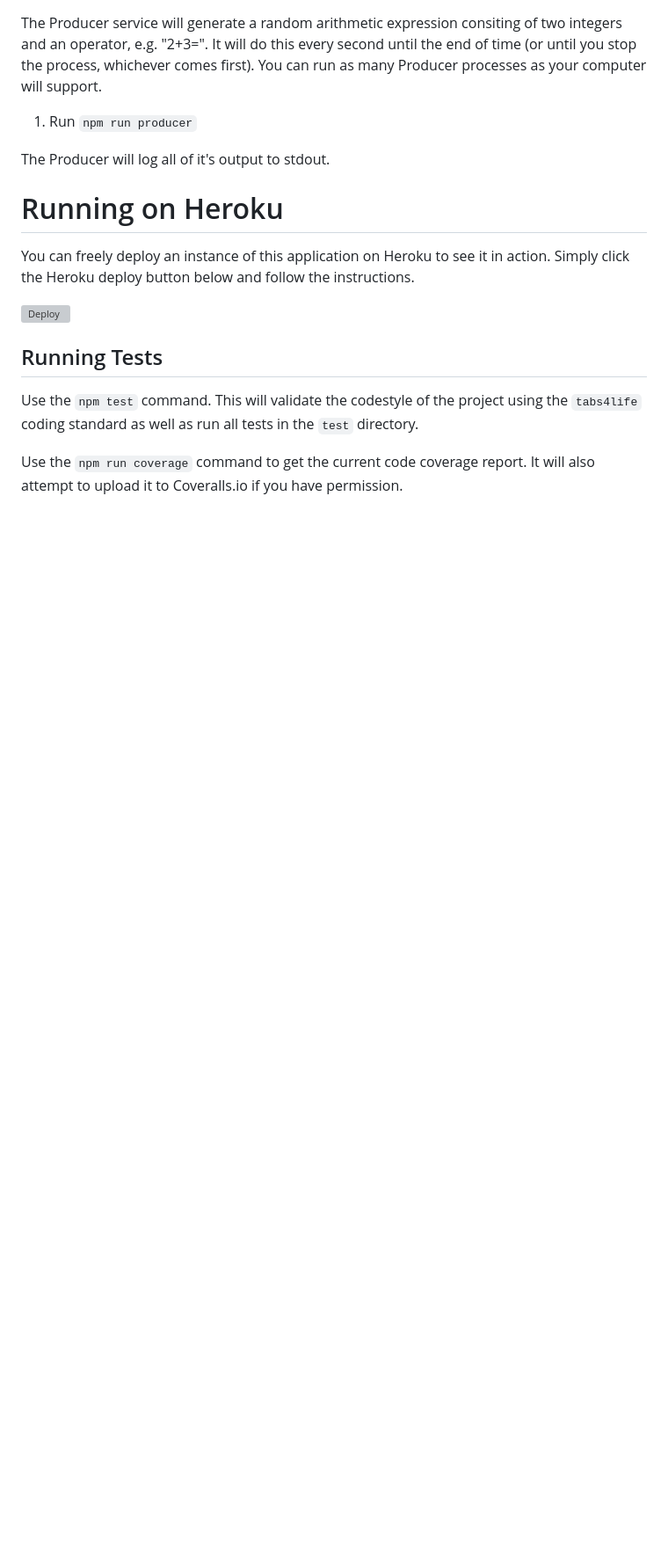
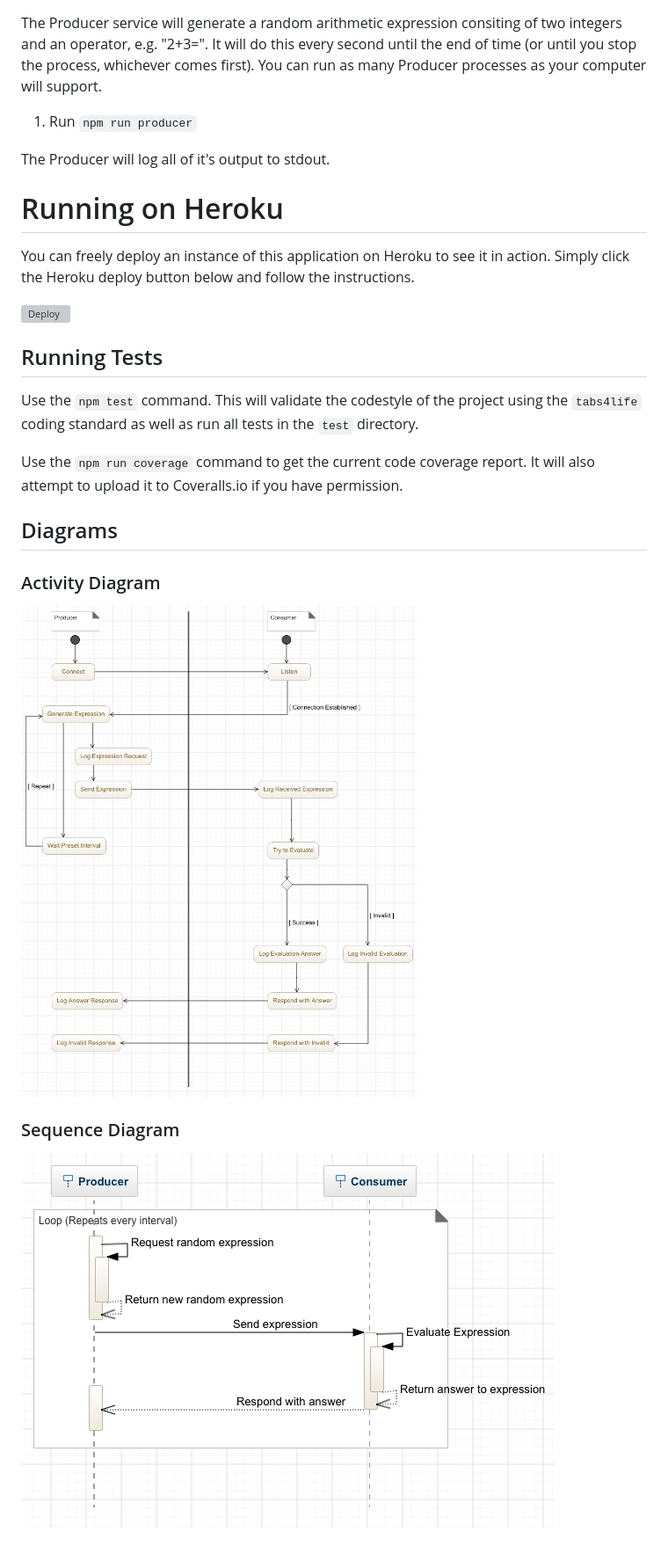
Before and after one commit to chesleybrown/full-stack-challenge, a Markdown page: README.md, the part around the change. Shown: that part at 88% size. Rendered like a GitHub page; pictures changed too: media/diagrams/activity-diagram.png (added), media/diagrams/sequence-diagram.png (added); blank space fills up the shorter version; grey boxes are pictures that could not be loaded.

Commit message:
Added workflow diagrams to readme

```diff
--- a/README.md
+++ b/README.md
@@ -68,3 +68,13 @@ directory.
 
 Use the `npm run coverage` command to get the current code coverage report. It
 will also attempt to upload it to Coveralls.io if you have permission.
+
+## Diagrams
+
+### Activity Diagram
+
+![Activity Diagram](https://raw.githubusercontent.com/chesleybrown/full-stack-challenge/master/media/diagrams/activity-diagram.png)
+
+### Sequence Diagram
+
+![Sequence Diagram](https://raw.githubusercontent.com/chesleybrown/full-stack-challenge/master/media/diagrams/sequence-diagram.png)
```
